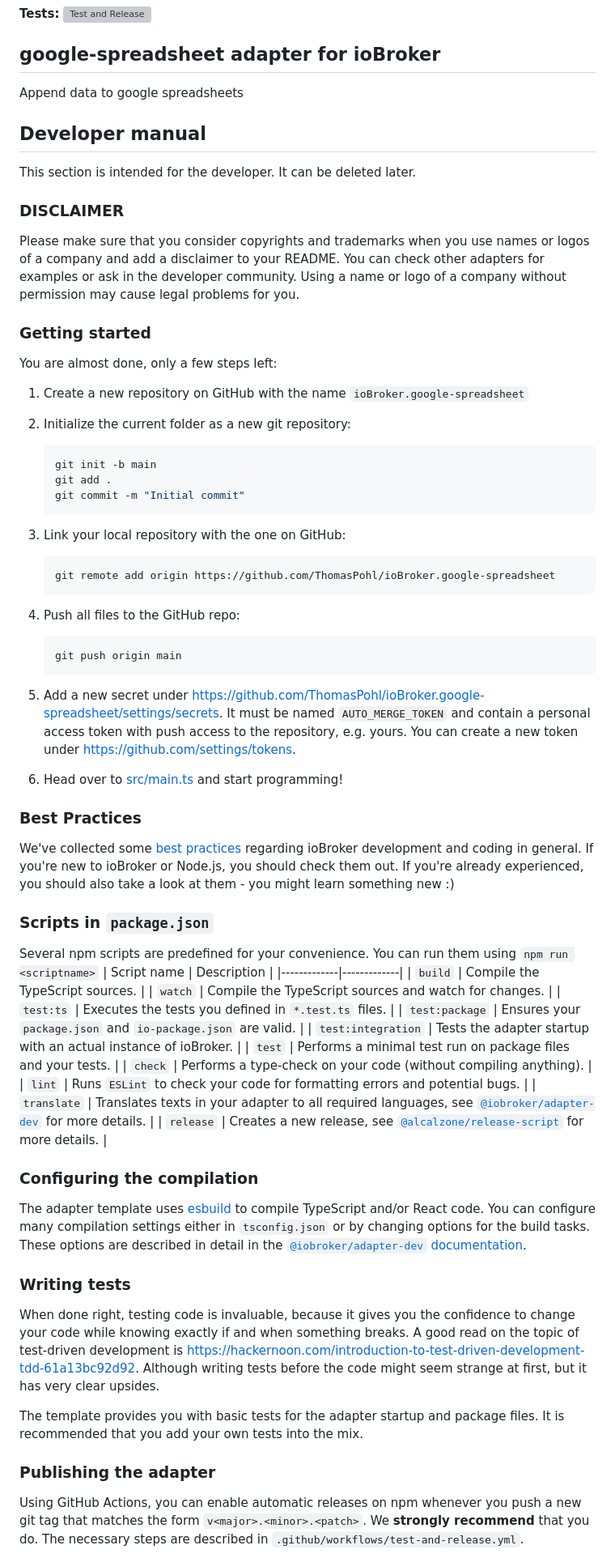
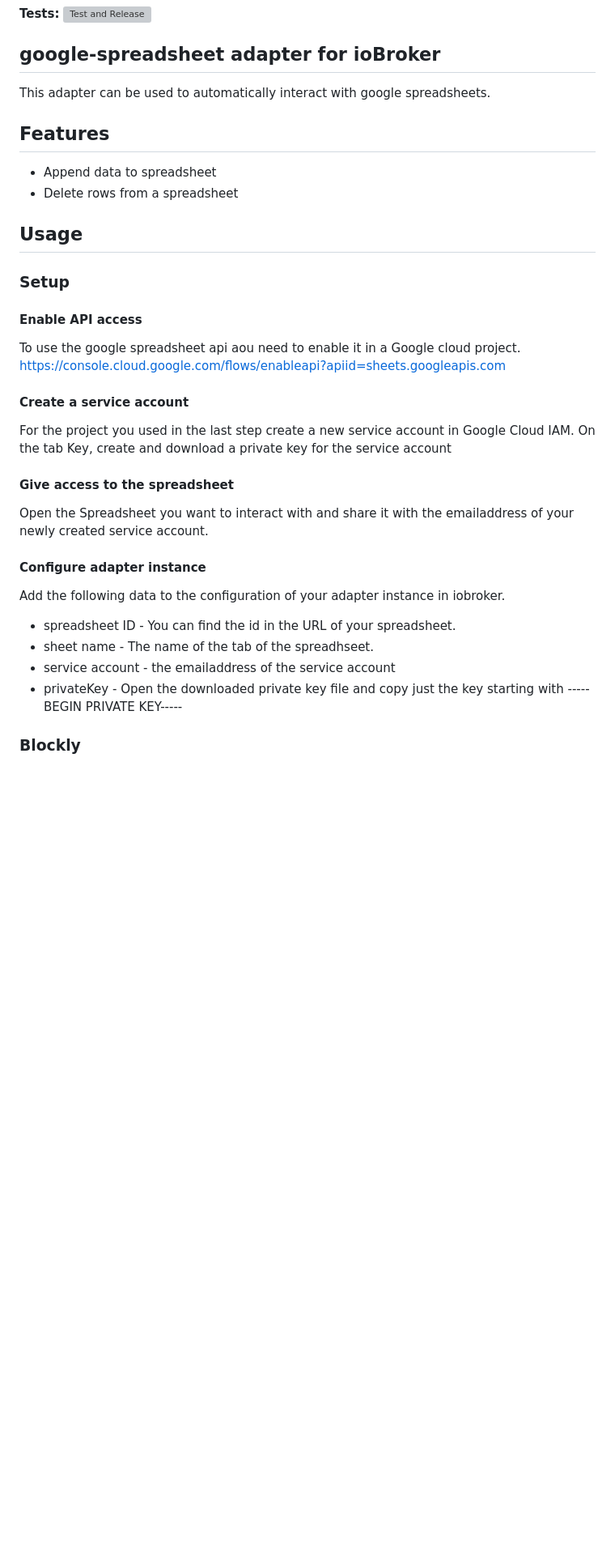
Before and after one commit to ThomasPohl/ioBroker.google-spreadsheet, a Markdown page: README.md, the part around the change printed below. Shown: that part at 81% size. Rendered like a GitHub page; blank space fills up the shorter version; grey boxes are pictures that could not be loaded.

````diff
--- a/README.md
+++ b/README.md
@@ -12,75 +12,38 @@
 
 ## google-spreadsheet adapter for ioBroker
 
-Append data to google spreadsheets
+This adapter can be used to automatically interact with google spreadsheets.
 
-## Developer manual
-This section is intended for the developer. It can be deleted later.
+## Features
 
-### DISCLAIMER
+* Append data to spreadsheet
+* Delete rows from a spreadsheet
 
-Please make sure that you consider copyrights and trademarks when you use names or logos of a company and add a disclaimer to your README.
-You can check other adapters for examples or ask in the developer community. Using a name or logo of a company without permission may cause legal problems for you.
+## Usage
 
-### Getting started
+### Setup
 
-You are almost done, only a few steps left:
-1. Create a new repository on GitHub with the name `ioBroker.google-spreadsheet`
-1. Initialize the current folder as a new git repository:
-    ```bash
-    git init -b main
-    git add .
-    git commit -m "Initial commit"
-    ```
-1. Link your local repository with the one on GitHub:
-    ```bash
-    git remote add origin https://github.com/ThomasPohl/ioBroker.google-spreadsheet
-    ```
+#### Enable API access
+To use the google spreadsheet api aou need to enable it in a Google cloud project.
+https://console.cloud.google.com/flows/enableapi?apiid=sheets.googleapis.com
 
-1. Push all files to the GitHub repo:
-    ```bash
-    git push origin main
-    ```
-1. Add a new secret under https://github.com/ThomasPohl/ioBroker.google-spreadsheet/settings/secrets. It must be named `AUTO_MERGE_TOKEN` and contain a personal access token with push access to the repository, e.g. yours. You can create a new token under https://github.com/settings/tokens.
+#### Create a service account
 
-1. Head over to [src/main.ts](src/main.ts) and start programming!
+For the project you used in the last step create a new service account in Google Cloud IAM.
+On the tab Key, create and download a private key for the service account
 
-### Best Practices
-We've collected some [best practices](https://github.com/ioBroker/ioBroker.repositories#development-and-coding-best-practices) regarding ioBroker development and coding in general. If you're new to ioBroker or Node.js, you should
-check them out. If you're already experienced, you should also take a look at them - you might learn something new :)
+#### Give access to the spreadsheet
 
-### Scripts in `package.json`
-Several npm scripts are predefined for your convenience. You can run them using `npm run <scriptname>`
-| Script name | Description |
-|-------------|-------------|
-| `build` | Compile the TypeScript sources. |
-| `watch` | Compile the TypeScript sources and watch for changes. |
-| `test:ts` | Executes the tests you defined in `*.test.ts` files. |
-| `test:package` | Ensures your `package.json` and `io-package.json` are valid. |
-| `test:integration` | Tests the adapter startup with an actual instance of ioBroker. |
-| `test` | Performs a minimal test run on package files and your tests. |
-| `check` | Performs a type-check on your code (without compiling anything). |
-| `lint` | Runs `ESLint` to check your code for formatting errors and potential bugs. |
-| `translate` | Translates texts in your adapter to all required languages, see [`@iobroker/adapter-dev`](https://github.com/ioBroker/adapter-dev#manage-translations) for more details. |
-| `release` | Creates a new release, see [`@alcalzone/release-script`](https://github.com/AlCalzone/release-script#usage) for more details. |
+Open the Spreadsheet you want to interact with and share it with the emailaddress of your newly created service account.
 
-### Configuring the compilation
-The adapter template uses [esbuild](https://esbuild.github.io/) to compile TypeScript and/or React code. You can configure many compilation settings
-either in `tsconfig.json` or by changing options for the build tasks. These options are described in detail in the
-[`@iobroker/adapter-dev` documentation](https://github.com/ioBroker/adapter-dev#compile-adapter-files).
+#### Configure adapter instance
 
-### Writing tests
-When done right, testing code is invaluable, because it gives you the
-confidence to change your code while knowing exactly if and when
-something breaks. A good read on the topic of test-driven development
-is https://hackernoon.com/introduction-to-test-driven-development-tdd-61a13bc92d92.
-Although writing tests before the code might seem strange at first, but it has very
-clear upsides.
+Add the following data to the configuration of your adapter instance in iobroker.
 
-The template provides you with basic tests for the adapter startup and package files.
-It is recommended that you add your own tests into the mix.
+* spreadsheet ID - You can find the id in the URL of your spreadsheet.
+* sheet name - The name of the tab of the spreadhseet.
+* service account - the emailaddress of the service account
+* privateKey - Open the downloaded private key file and copy just the key starting with -----BEGIN PRIVATE KEY-----
 
-### Publishing the adapter
-Using GitHub Actions, you can enable automatic releases on npm whenever you push a new git tag that matches the form
-`v<major>.<minor>.<patch>`. We **strongly recommend** that you do. The necessary steps are described in `.github/workflows/test-and-release.yml`.
+### Blockly
 
````
Also changed, not shown: other parts of README.md (+1 -21 lines).
